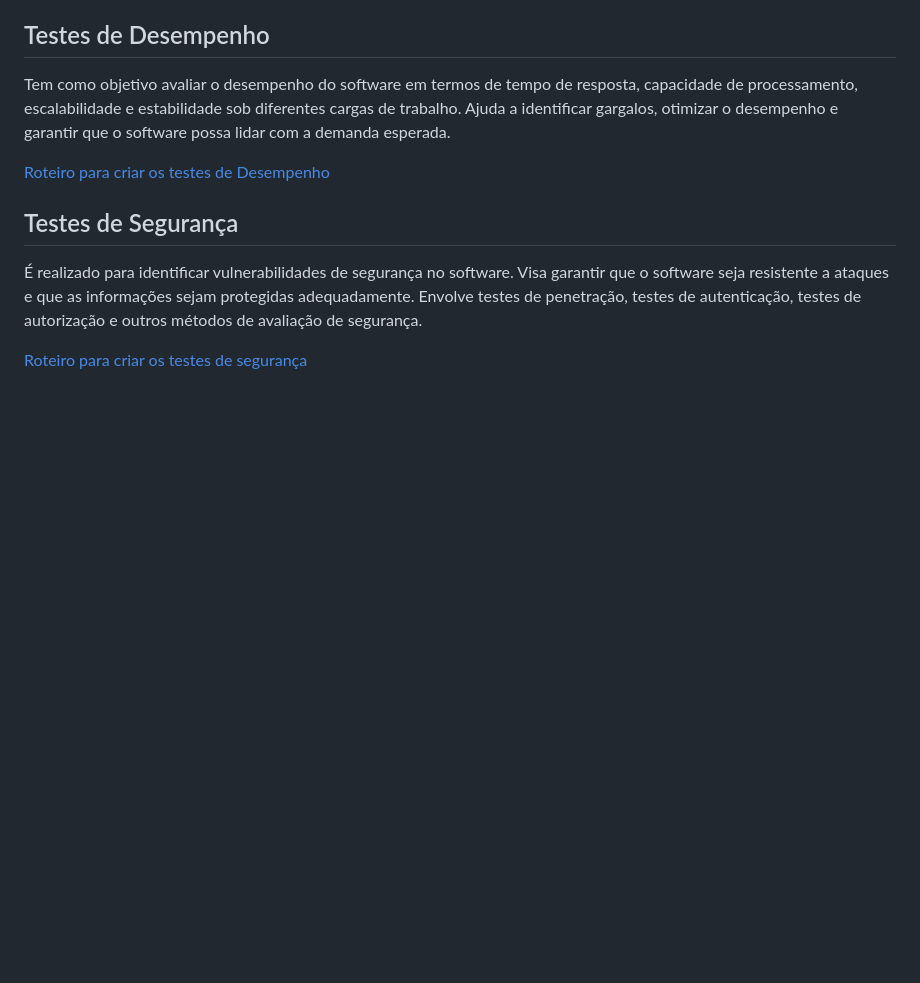
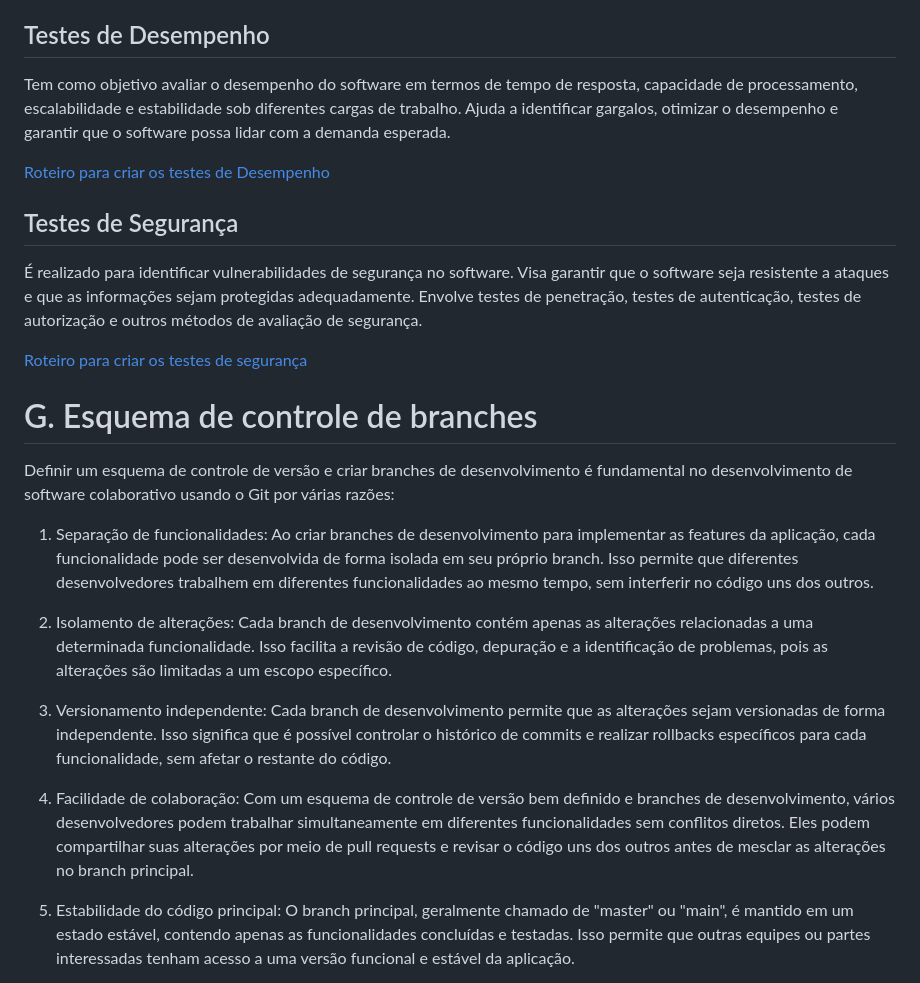
Before and after one commit to my-prototypes/tflk, a Markdown page: README.md, the part around the change printed below. Rendered like a GitHub page; blank space fills up the shorter version.

Commit message:
Update README.md. Definição do esquema de controle de branches.

```diff
--- a/README.md
+++ b/README.md
@@ -228,3 +228,18 @@ Tem como objetivo avaliar o desempenho do software em termos de tempo de respost
 É realizado para identificar vulnerabilidades de segurança no software. Visa garantir que o software seja resistente a ataques e que as informações sejam protegidas adequadamente. Envolve testes de penetração, testes de autenticação, testes de autorização e outros métodos de avaliação de segurança.
 
 [Roteiro para criar os testes de segurança](https://github.com/my-prototypes/tflk/blob/main/docs/roteiro_testes_seguranca.md)
+
+# G. Esquema de controle de branches
+
+Definir um esquema de controle de versão e criar branches de desenvolvimento é fundamental no desenvolvimento de software colaborativo usando o Git por várias razões:
+
+1. Separação de funcionalidades: Ao criar branches de desenvolvimento para implementar as features da aplicação, cada funcionalidade pode ser desenvolvida de forma isolada em seu próprio branch. Isso permite que diferentes desenvolvedores trabalhem em diferentes funcionalidades ao mesmo tempo, sem interferir no código uns dos outros.
+
+2. Isolamento de alterações: Cada branch de desenvolvimento contém apenas as alterações relacionadas a uma determinada funcionalidade. Isso facilita a revisão de código, depuração e a identificação de problemas, pois as alterações são limitadas a um escopo específico.
+
+3. Versionamento independente: Cada branch de desenvolvimento permite que as alterações sejam versionadas de forma independente. Isso significa que é possível controlar o histórico de commits e realizar rollbacks específicos para cada funcionalidade, sem afetar o restante do código.
+
+4. Facilidade de colaboração: Com um esquema de controle de versão bem definido e branches de desenvolvimento, vários desenvolvedores podem trabalhar simultaneamente em diferentes funcionalidades sem conflitos diretos. Eles podem compartilhar suas alterações por meio de pull requests e revisar o código uns dos outros antes de mesclar as alterações no branch principal.
+
+5. Estabilidade do código principal: O branch principal, geralmente chamado de "master" ou "main", é mantido em um estado estável, contendo apenas as funcionalidades concluídas e testadas. Isso permite que outras equipes ou partes interessadas tenham acesso a uma versão funcional e estável da aplicação.
+
```
Also changed, not shown: other parts of README.md (+1 -0 lines).
